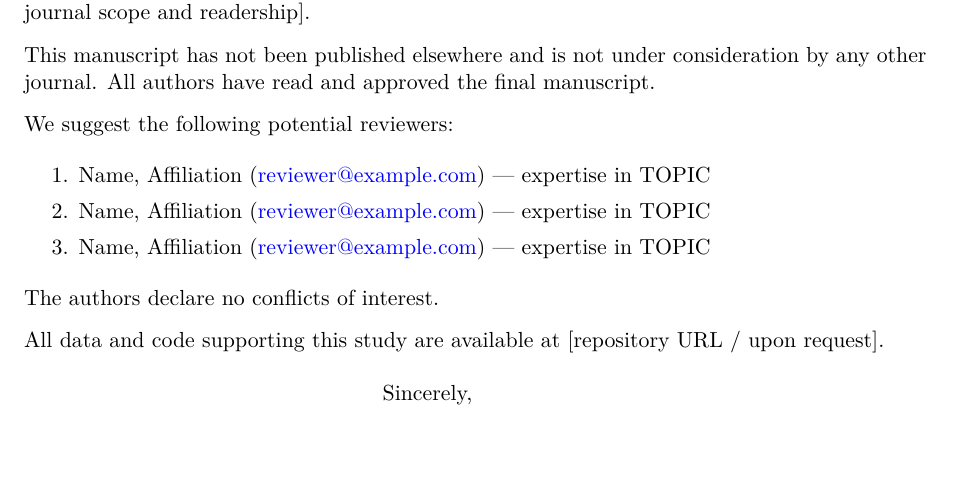
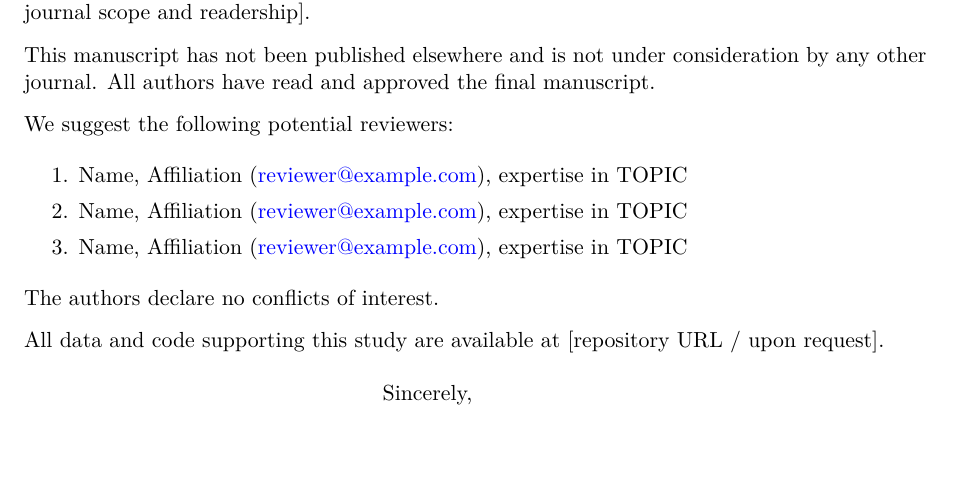
Before and after one commit to sokolmarek/researcher, a LaTeX letter (templates/latex/cover-letter.tex): part of the page, cut so that both start at the same text. Compiled offline with pdfLaTeX.

Commit message:
Remove em dashes from the LaTeX template headers
House style, now enforced by CI across every tracked markdown, LaTeX, and JSON file.

```diff
--- a/templates/latex/cover-letter.tex
+++ b/templates/latex/cover-letter.tex
@@ -55,9 +55,9 @@ This manuscript has not been published elsewhere and is not under consideration
 % --- Suggested reviewers (optional) ---
 We suggest the following potential reviewers:
 \begin{enumerate}
-    \item Name, Affiliation (\href{mailto:reviewer@example.com}{reviewer@example.com}) — expertise in TOPIC
-    \item Name, Affiliation (\href{mailto:reviewer@example.com}{reviewer@example.com}) — expertise in TOPIC
-    \item Name, Affiliation (\href{mailto:reviewer@example.com}{reviewer@example.com}) — expertise in TOPIC
+    \item Name, Affiliation (\href{mailto:reviewer@example.com}{reviewer@example.com}), expertise in TOPIC
+    \item Name, Affiliation (\href{mailto:reviewer@example.com}{reviewer@example.com}), expertise in TOPIC
+    \item Name, Affiliation (\href{mailto:reviewer@example.com}{reviewer@example.com}), expertise in TOPIC
 \end{enumerate}
 
 % --- Excluded reviewers (optional) ---
```
Also changed, not shown: templates/latex/article-imrad.tex (+1 -1 lines), templates/latex/article-review.tex (+1 -1 lines), templates/latex/conference-paper.tex (+1 -1 lines), templates/latex/response-to-reviewers.tex (+1 -1 lines), templates/latex/cover-letter.tex (2 more changed lines).
